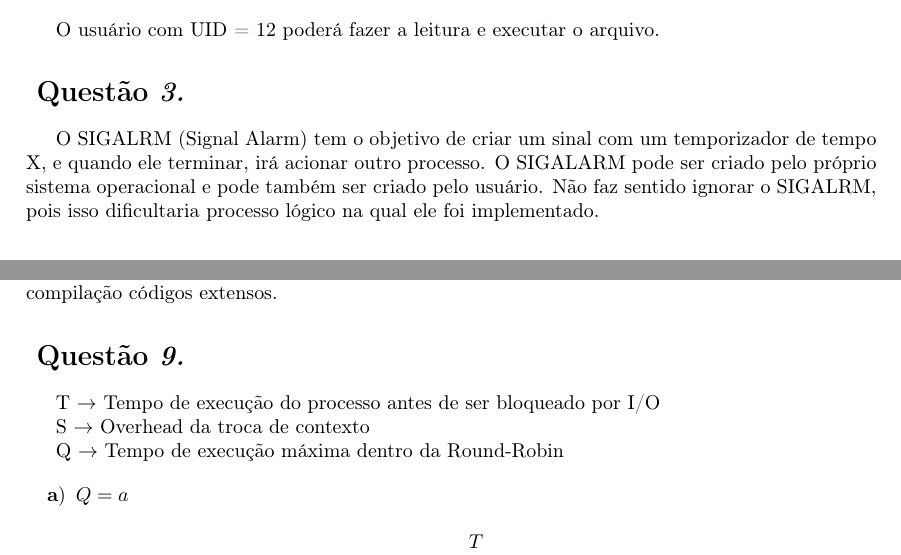
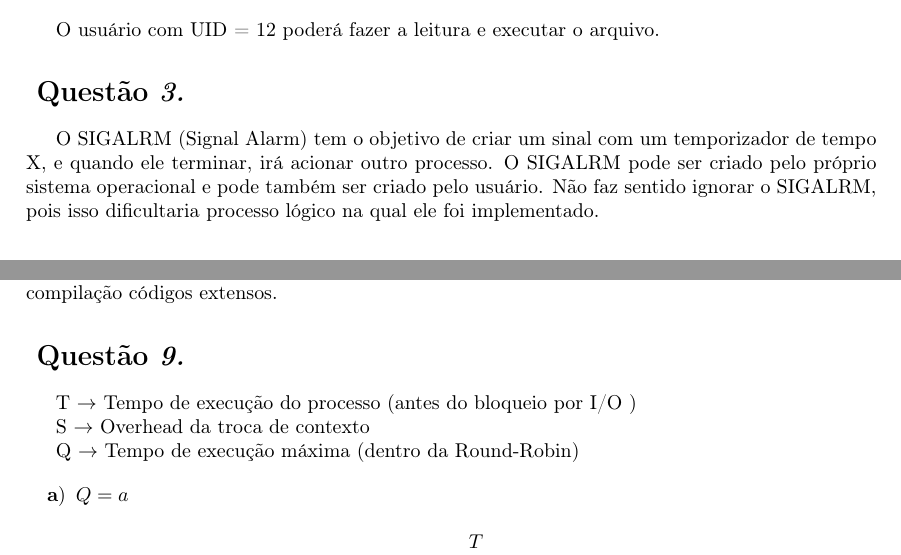
Before and after one commit to MrLaTeXWorkshop/SO-GLR, a LaTeX document (src/lista1/main.tex, which reads src/lista1/questoes/questao3.tex, src/lista1/questoes/questao9.tex): two parts of pages 1 and 2 of 3, joined at a grey line, cut so that both start at the same text. Compiled offline with pdfLaTeX.

Commit message:
hfix: corrigido erros de gramatica

```diff
--- a/src/lista1/questoes/questao3.tex
+++ b/src/lista1/questoes/questao3.tex
@@ -2,7 +2,7 @@
 
     O SIGALRM (Signal Alarm) tem o objetivo de criar um sinal
     com um temporizador de tempo X, e quando ele terminar, irá
-    acionar outro processo. O SIGALARM pode ser criado pelo próprio
+    acionar outro processo. O SIGALRM pode ser criado pelo próprio
     sistema operacional e pode também ser criado pelo usuário. Não faz
     sentido ignorar o SIGALRM, pois isso dificultaria processo lógico
     na qual ele foi implementado.
--- a/src/lista1/questoes/questao9.tex
+++ b/src/lista1/questoes/questao9.tex
@@ -1,10 +1,10 @@
 \begin{question}
 
-    T $\rightarrow$ Tempo de execução do processo antes de ser bloqueado por I/O
+    T $\rightarrow$ Tempo de execução do processo (antes do bloqueio por I/O )
 
     S $\rightarrow$ Overhead da troca de contexto
 
-    Q $\rightarrow$ Tempo de execução máxima dentro da Round-Robin
+    Q $\rightarrow$ Tempo de execução máxima (dentro da Round-Robin)
 
     \begin{enumerate}[label=\textbf{\alph*})]
 
```
Also changed, not shown: src/lista1/main.pdf.
